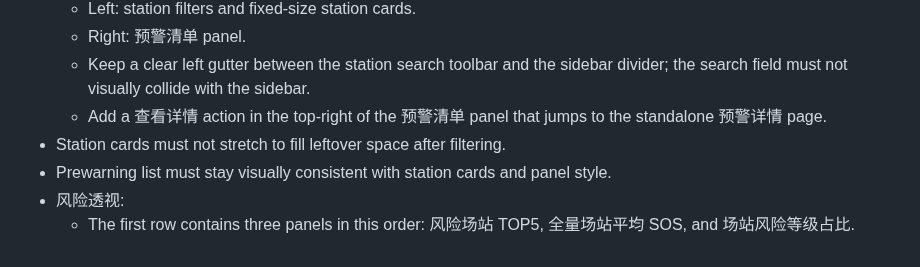
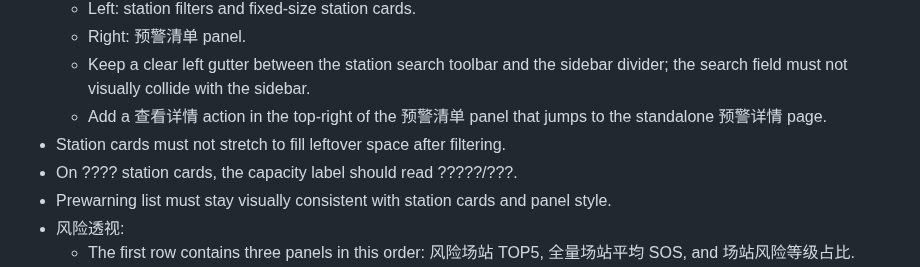
Before and after one commit to hannah-zhi/cloud_safety_system, a Markdown page: deliverables/safety-warning-system-skill/SKILL.md, the part around the change. GitHub-like rendering.

Commit message:
Update skill note for overview station card label

```diff
--- a/deliverables/safety-warning-system-skill/SKILL.md
+++ b/deliverables/safety-warning-system-skill/SKILL.md
@@ -37,6 +37,7 @@ Use this skill to recreate or extend the储能云端安全预警系统的“安
   - Keep a clear left gutter between the station search toolbar and the sidebar divider; the search field must not visually collide with the sidebar.
   - Add a 查看详情 action in the top-right of the 预警清单 panel that jumps to the standalone 预警详情 page.
 - Station cards must not stretch to fill leftover space after filtering.
+- On ???? station cards, the capacity label should read ?????/???.
 - Prewarning list must stay visually consistent with station cards and panel style.
 - 风险透视:
   - The first row contains three panels in this order: 风险场站 TOP5, 全量场站平均 SOS, and 场站风险等级占比.
```
